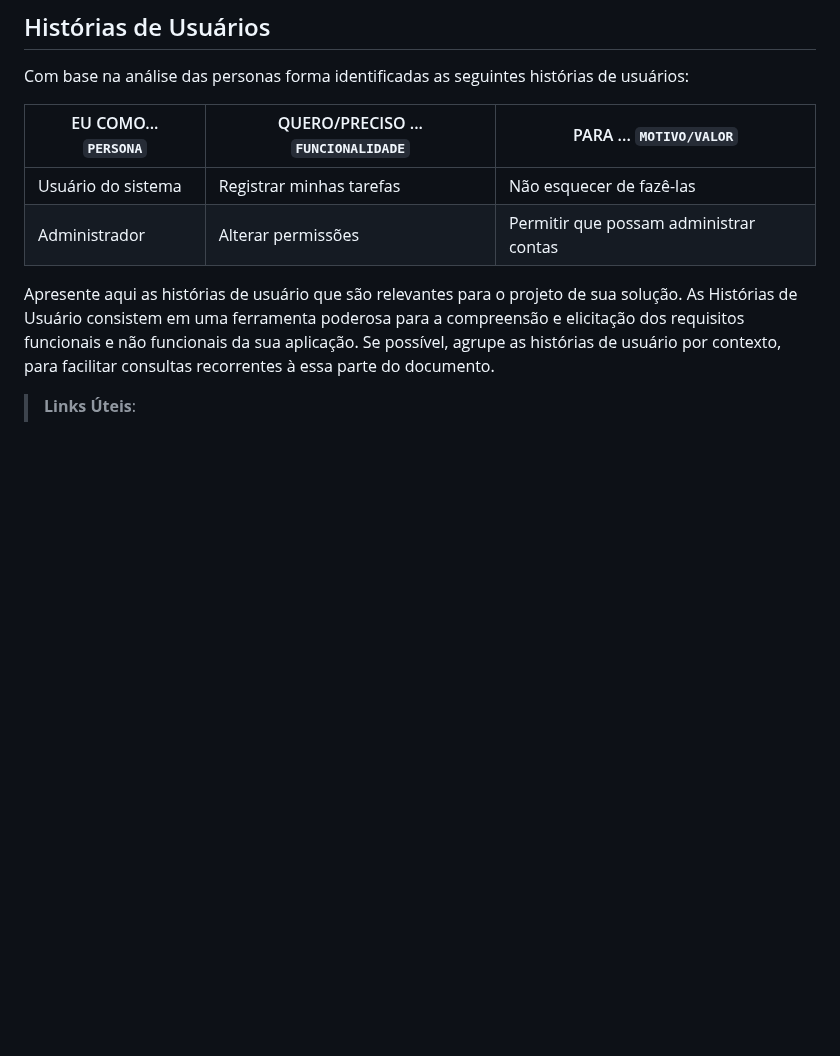
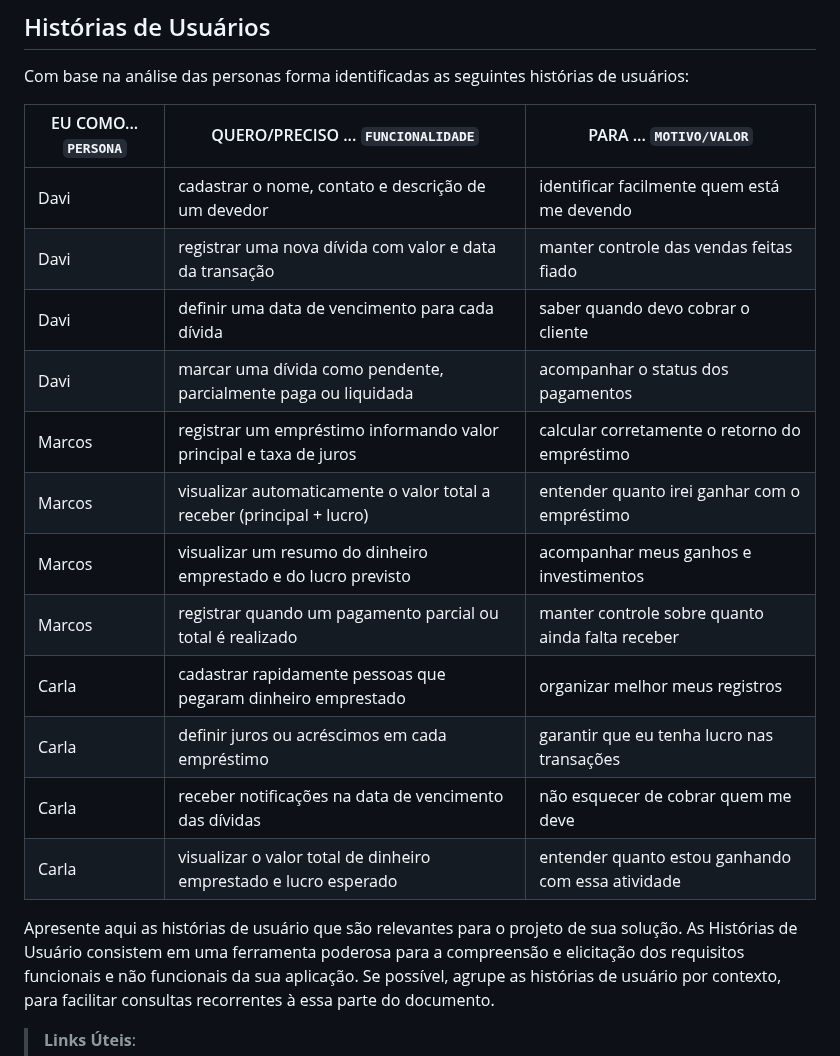
Before and after one commit to ICEI-PUC-Minas-PMV-ADS/pmv-ads-2026-1-e4-proj-infra-t3-paga-ai, a Markdown page: docs/02-Especificação do Projeto.md, the part around the change. Rendered like a GitHub page; blank space fills up the shorter version.

```diff
--- a/docs/02-Especificação do Projeto.md
+++ b/docs/02-Especificação do Projeto.md
@@ -129,8 +129,18 @@ Com base na análise das personas forma identificadas as seguintes histórias de
 
 |EU COMO... `PERSONA`| QUERO/PRECISO ... `FUNCIONALIDADE` |PARA ... `MOTIVO/VALOR`                 |
 |--------------------|------------------------------------|----------------------------------------|
-|Usuário do sistema  | Registrar minhas tarefas           | Não esquecer de fazê-las               |
-|Administrador       | Alterar permissões                 | Permitir que possam administrar contas |
+|Davi  | cadastrar o nome, contato e descrição de um devedor                    | identificar facilmente quem está me devendo      |
+|Davi  | registrar uma nova dívida com valor e data da transação                | manter controle das vendas feitas fiado          |
+|Davi  |	definir uma data de vencimento para cada dívida                        |	saber quando devo cobrar o cliente               |
+|Davi  |	marcar uma dívida como pendente, parcialmente paga ou liquidada        |	acompanhar o status dos pagamentos               |
+|Marcos|	registrar um empréstimo informando valor principal e taxa de juros     |	calcular corretamente o retorno do empréstimo    |
+|Marcos|	visualizar automaticamente o valor total a receber (principal + lucro) |	entender quanto irei ganhar com o empréstimo     |
+|Marcos|	visualizar um resumo do dinheiro emprestado e do lucro previsto        |	acompanhar meus ganhos e investimentos           |
+|Marcos|	registrar quando um pagamento parcial ou total é realizado             |	manter controle sobre quanto ainda falta receber |
+|Carla |	cadastrar rapidamente pessoas que pegaram dinheiro emprestado	         | organizar melhor meus registros                  |
+|Carla |	definir juros ou acréscimos em cada empréstimo                         |	garantir que eu tenha lucro nas transações       |
+|Carla |	receber notificações na data de vencimento das dívidas                 |	não esquecer de cobrar quem me deve              |
+|Carla |	visualizar o valor total de dinheiro emprestado e lucro esperado       |	entender quanto estou ganhando com essa atividade|
 
 Apresente aqui as histórias de usuário que são relevantes para o projeto de sua solução. As Histórias de Usuário consistem em uma ferramenta poderosa para a compreensão e elicitação dos requisitos funcionais e não funcionais da sua aplicação. Se possível, agrupe as histórias de usuário por contexto, para facilitar consultas recorrentes à essa parte do documento.
 
```
